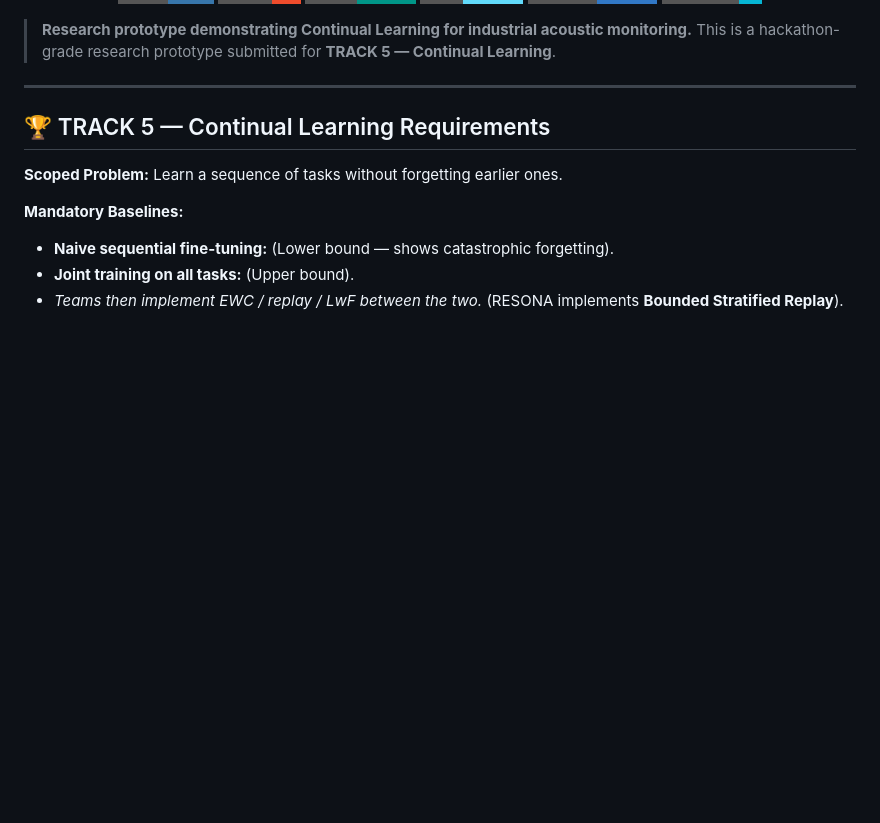
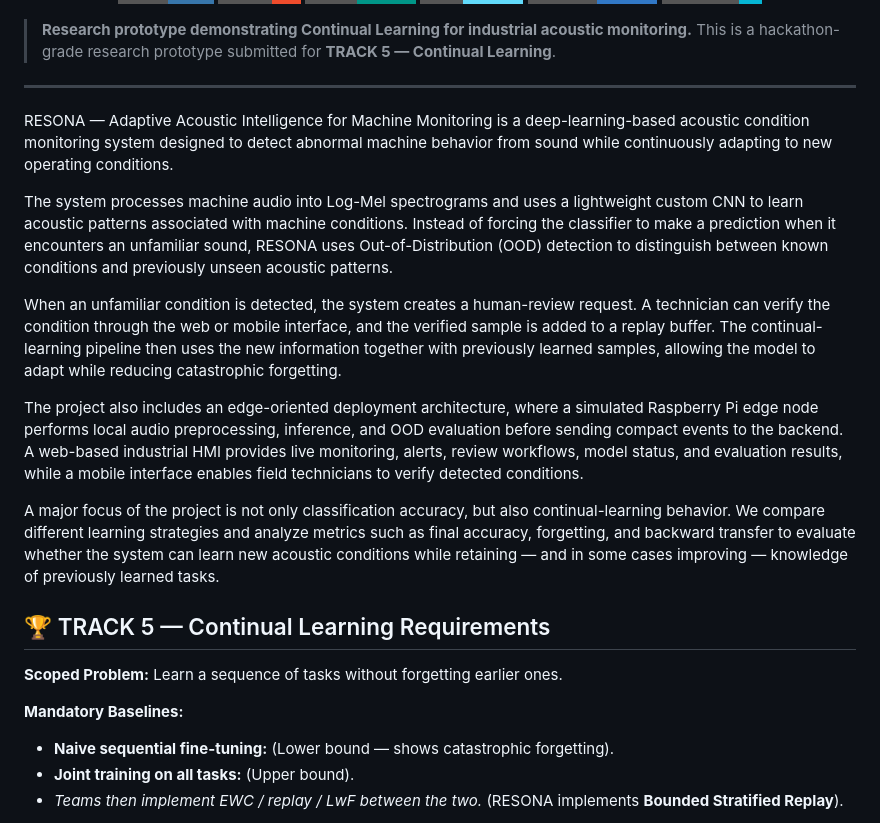
Before and after one commit to Karthik-Unni/Resona, a Markdown page: README.md, the part around one of its changes. Rendered like a GitHub page; badges without logos; blank space fills up the shorter version.

```diff
--- a/README.md
+++ b/README.md
@@ -21,7 +21,15 @@
 > This is a hackathon-grade research prototype submitted for **TRACK 5 — Continual Learning**.
 
 ---
+RESONA — Adaptive Acoustic Intelligence for Machine Monitoring is a deep-learning-based acoustic condition monitoring system designed to detect abnormal machine behavior from sound while continuously adapting to new operating conditions.
 
+The system processes machine audio into Log-Mel spectrograms and uses a lightweight custom CNN to learn acoustic patterns associated with machine conditions. Instead of forcing the classifier to make a prediction when it encounters an unfamiliar sound, RESONA uses Out-of-Distribution (OOD) detection to distinguish between known conditions and previously unseen acoustic patterns.
+
+When an unfamiliar condition is detected, the system creates a human-review request. A technician can verify the condition through the web or mobile interface, and the verified sample is added to a replay buffer. The continual-learning pipeline then uses the new information together with previously learned samples, allowing the model to adapt while reducing catastrophic forgetting.
+
+The project also includes an edge-oriented deployment architecture, where a simulated Raspberry Pi edge node performs local audio preprocessing, inference, and OOD evaluation before sending compact events to the backend. A web-based industrial HMI provides live monitoring, alerts, review workflows, model status, and evaluation results, while a mobile interface enables field technicians to verify detected conditions.
+
+A major focus of the project is not only classification accuracy, but also continual-learning behavior. We compare different learning strategies and analyze metrics such as final accuracy, forgetting, and backward transfer to evaluate whether the system can learn new acoustic conditions while retaining — and in some cases improving — knowledge of previously learned tasks.
 ## 🏆 TRACK 5 — Continual Learning Requirements
 
 **Scoped Problem:** Learn a sequence of tasks without forgetting earlier ones.
```
Also changed, not shown: other parts of README.md (+11 -0 lines).
